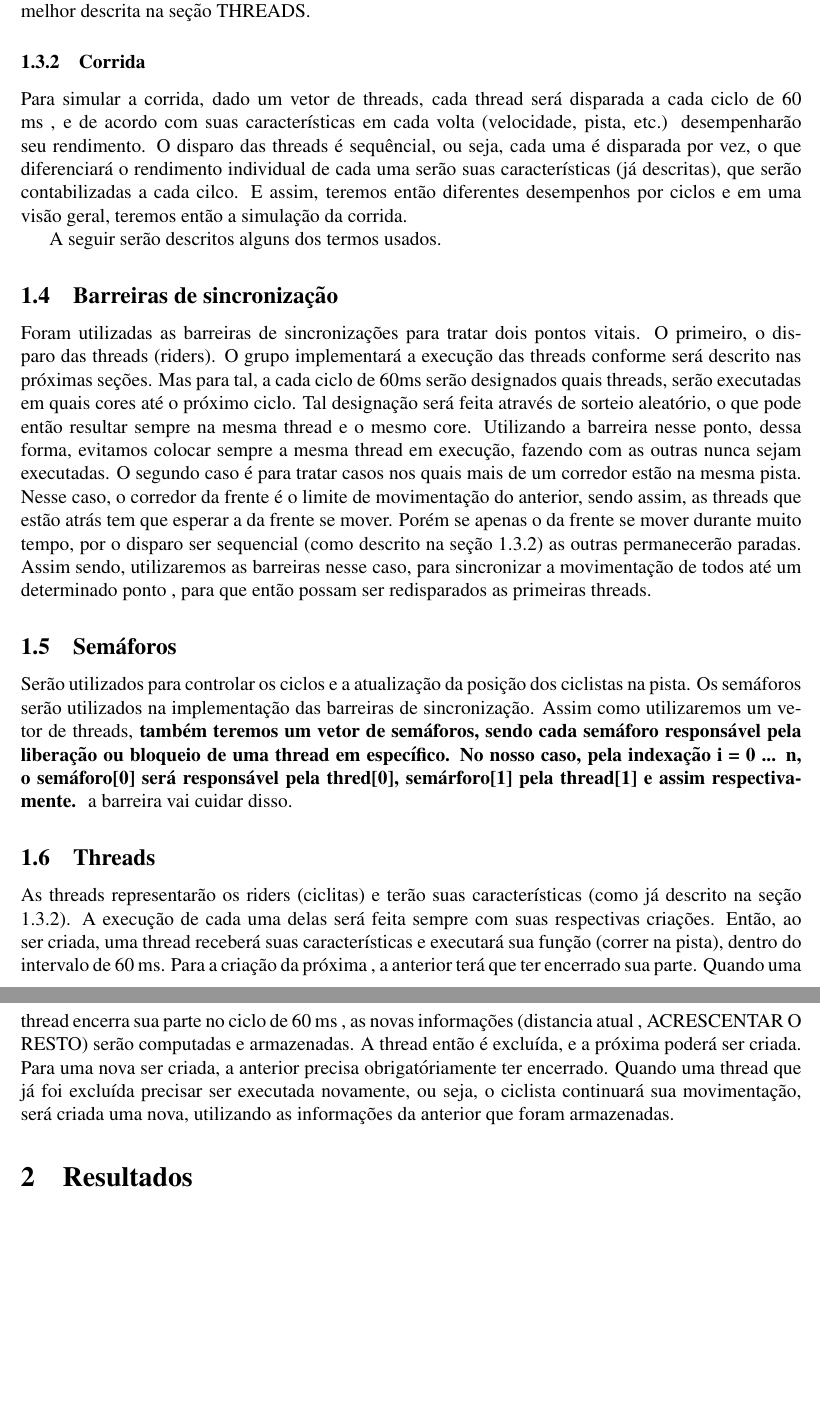
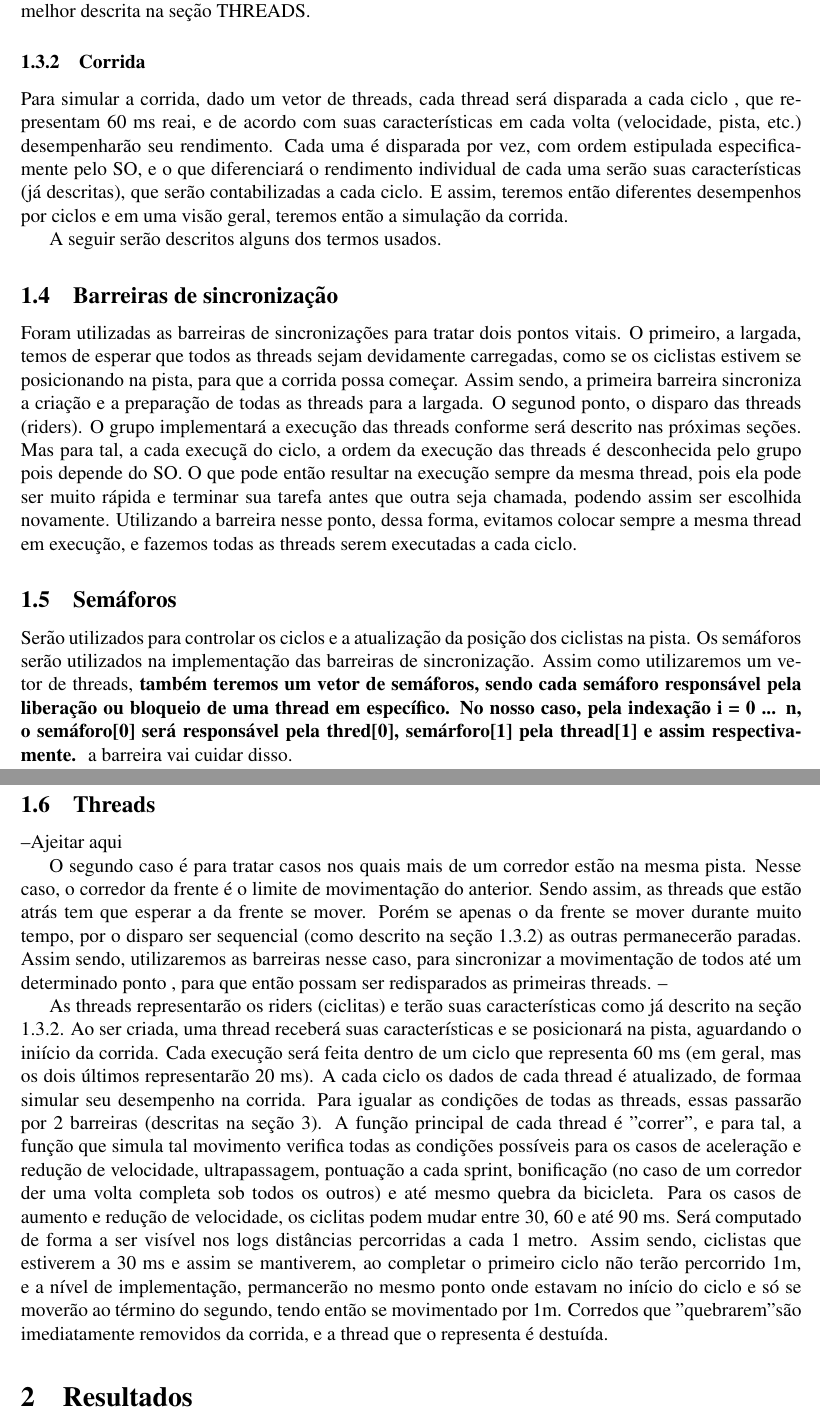
Before and after one commit to BrunoBBS/MAC0422, a LaTeX document (ep2-anderson-bruno-victor/documentation/relatorio-ep2-trio.tex): two parts of pages 2 and 3 of 3, joined at a grey line, cut so that both start at the same text, the shorter picture padded with empty space. Compiled offline with pdfLaTeX.

Commit message:
[ep2] Describing the barriers and some more about threads.

```diff
--- a/ep2-anderson-bruno-victor/documentation/relatorio-ep2-trio.tex
+++ b/ep2-anderson-bruno-victor/documentation/relatorio-ep2-trio.tex
@@ -70,12 +82,13 @@
 	Para a resolução do problema, foram criados e utilizados pelo grupo os seguintes algoritmos:
 
 \subsubsection{Ciclistas}
+
 	Os ciclitas serão representados cada um por uma thread, tendo suas características específicas POR AS CARACTERÍSTICAS DELES (VELOCIDADE, PISTA E MAIS O Q ?). O conjunto de todos eles será representado por um vetor de threads.
     Pontos como a movimentação de cada um deles será melhor descrita na seção THREADS.
 
 \subsubsection{Corrida}
 
-	Para simular a corrida, dado um vetor de threads, cada thread será disparada a cada ciclo de 60 ms , e de acordo com suas características em cada volta (velocidade, pista, etc.) desempenharão seu rendimento. O disparo das threads é sequêncial, ou seja, cada uma é disparada por vez, o que diferenciará o rendimento individual de cada uma serão suas características (já descritas), que serão contabilizadas a cada cilco. E assim, teremos então diferentes desempenhos por ciclos e em uma visão geral, teremos então a simulação da corrida.
+	Para simular a corrida, dado um vetor de threads, cada thread será disparada a cada ciclo , que representam 60 ms reai, e de acordo com suas características em cada volta (velocidade, pista, etc.) desempenharão seu rendimento. Cada uma é disparada por vez, com ordem estipulada especificamente pelo SO, e o que diferenciará o rendimento individual de cada uma serão suas características (já descritas), que serão contabilizadas a cada ciclo. E assim, teremos então diferentes desempenhos por ciclos e em uma visão geral, teremos então a simulação da corrida.
 
 	A seguir serão descritos alguns dos termos usados.
 
@@ -86,20 +99,34 @@
 %%"baixo dos panos".
 
 \subsection{Barreiras de sincronização}
-	Foram utilizadas as barreiras de sincronizações para tratar dois pontos vitais. O primeiro, o disparo das threads (riders). O grupo implementará a execução das threads conforme será descrito nas próximas seções. Mas para tal, a cada ciclo de 60ms serão designados quais threads, serão executadas em quais cores até o próximo ciclo. Tal designação será feita através de sorteio aleatório, o que pode então resultar sempre na mesma thread e o mesmo core. Utilizando a barreira nesse ponto, dessa forma, evitamos colocar sempre a mesma thread em execução, fazendo com as outras nunca sejam executadas.
-    O segundo caso é para tratar casos nos quais mais de um corredor estão na mesma pista. Nesse caso, o corredor da frente é o limite de movimentação do anterior, sendo assim, as threads que estão atrás tem que esperar a da frente se mover. Porém se apenas o da frente se mover durante muito tempo, por o disparo ser sequencial (como descrito na seção 1.3.2) as outras permanecerão paradas. Assim sendo, utilizaremos as barreiras nesse caso, para sincronizar a movimentação de todos até um determinado ponto , para que então possam ser redisparados as primeiras threads.
+
+	Foram utilizadas as barreiras de sincronizações para tratar dois pontos vitais.
+    O primeiro, a largada, temos de esperar que todos as threads sejam devidamente carregadas, como se os ciclistas estivem se posicionando na pista, para que a corrida possa começar. Assim sendo, a primeira barreira sincroniza a criação e a preparação de todas as threads para a largada.
+    O segunod ponto, o disparo das threads (riders). O grupo implementará a execução das threads conforme será descrito nas próximas seções. Mas para tal, a cada execuçã do ciclo, a ordem da execução das threads é desconhecida pelo grupo pois depende do SO. O que pode então resultar na execução sempre da mesma thread, pois ela pode ser muito rápida e terminar sua tarefa antes que outra seja chamada, podendo assim ser escolhida novamente. Utilizando a barreira nesse ponto, dessa forma, evitamos colocar sempre a mesma thread em execução, e fazemos todas as threads serem executadas a cada ciclo.
+
 
 %%Explicar para que foram usados semáforos (em todos os lugares onde
 %%foram usados).
 \subsection{Semáforos}
+
 	Serão utilizados para controlar os ciclos e a atualização da posição dos ciclistas na pista.
 	Os semáforos serão utilizados na implementação das barreiras de sincronização. Assim como utilizaremos um vetor de threads, \textbf{também teremos um vetor de semáforos, sendo cada semáforo responsável pela liberação ou bloqueio de uma thread em específico. No nosso caso, pela indexação i = 0 ... n, o semáforo[0] será responsável pela thred[0], semárforo[1] pela thread[1] e assim respectivamente.
 } a barreira vai cuidar disso.
+
 %%Explicar para que foram usadas threads (em todos os lugares onde foram
 %%usadas).
 \subsection{Threads}
 
-	As threads representarão os riders (ciclitas) e terão suas características (como já descrito na seção 1.3.2). A execução de cada uma delas será feita sempre com suas respectivas criações. Então, ao ser criada, uma thread receberá suas características e executará sua função (correr na pista), dentro do intervalo de 60 ms. Para a criação da próxima , a anterior terá que ter encerrado sua parte. Quando uma thread encerra sua parte no ciclo de 60 ms , as novas informações (distancia atual , ACRESCENTAR O RESTO) serão computadas e armazenadas. A thread então é excluída, e a próxima poderá ser criada. Para uma nova ser criada, a anterior precisa obrigatóriamente ter encerrado. Quando uma thread que já foi excluída precisar ser executada novamente, ou seja, o ciclista continuará sua movimentação, será criada uma nova, utilizando as informações da anterior que foram armazenadas.
+--Ajeitar aqui
+
+    O segundo caso é para tratar casos nos quais mais de um corredor estão na mesma pista. Nesse caso, o corredor da frente é o limite de movimentação do anterior. Sendo assim, as threads que estão atrás tem que esperar a da frente se mover. Porém se apenas o da frente se mover durante muito tempo, por o disparo ser sequencial (como descrito na seção 1.3.2) as outras permanecerão paradas. Assim sendo, utilizaremos as barreiras nesse caso, para sincronizar a movimentação de todos até um determinado ponto , para que então possam ser redisparados as primeiras threads.
+--
+
+	As threads representarão os riders (ciclitas) e terão suas características como já descrito na seção 1.3.2. Ao ser criada, uma thread receberá suas características e se posicionará na pista, aguardando o iniício da corrida. Cada execução será feita dentro de um ciclo que representa 60 ms (em geral, mas os dois últimos representarão 20 ms). A cada ciclo os dados de cada thread é atualizado, de formaa simular seu desempenho na corrida. Para igualar as condições de todas as threads, essas passarão por 2 barreiras (descritas na seção 3).
+    A função principal de cada thread é "correr", e para tal, a função que simula tal movimento verifica todas as condições possíveis para os casos de aceleração e redução de velocidade, ultrapassagem, pontuação a cada sprint, bonificação (no caso de um corredor der uma volta completa sob todos os outros) e até mesmo quebra da bicicleta.
+    Para os casos de aumento e redução de velocidade, os ciclitas podem mudar entre 30, 60 e até 90 ms. Será computado de forma a ser visível nos logs distâncias percorridas a cada 1 metro. Assim sendo, ciclistas que estiverem a 30 ms e assim se mantiverem, ao completar o primeiro ciclo não terão percorrido 1m, e a nível de implementação, permancerão no mesmo ponto onde estavam no início do ciclo e só se moverão ao término do segundo, tendo então se movimentado por 1m.
+    Corredos que "quebrarem" são imediatamente removidos da corrida, e a thread que o representa é destuída.
+
 
 \section{Resultados}
 
```
Also changed, not shown: ep2-anderson-bruno-victor/documentation/relatorio-ep2-trio.tex (12 more changed lines).
